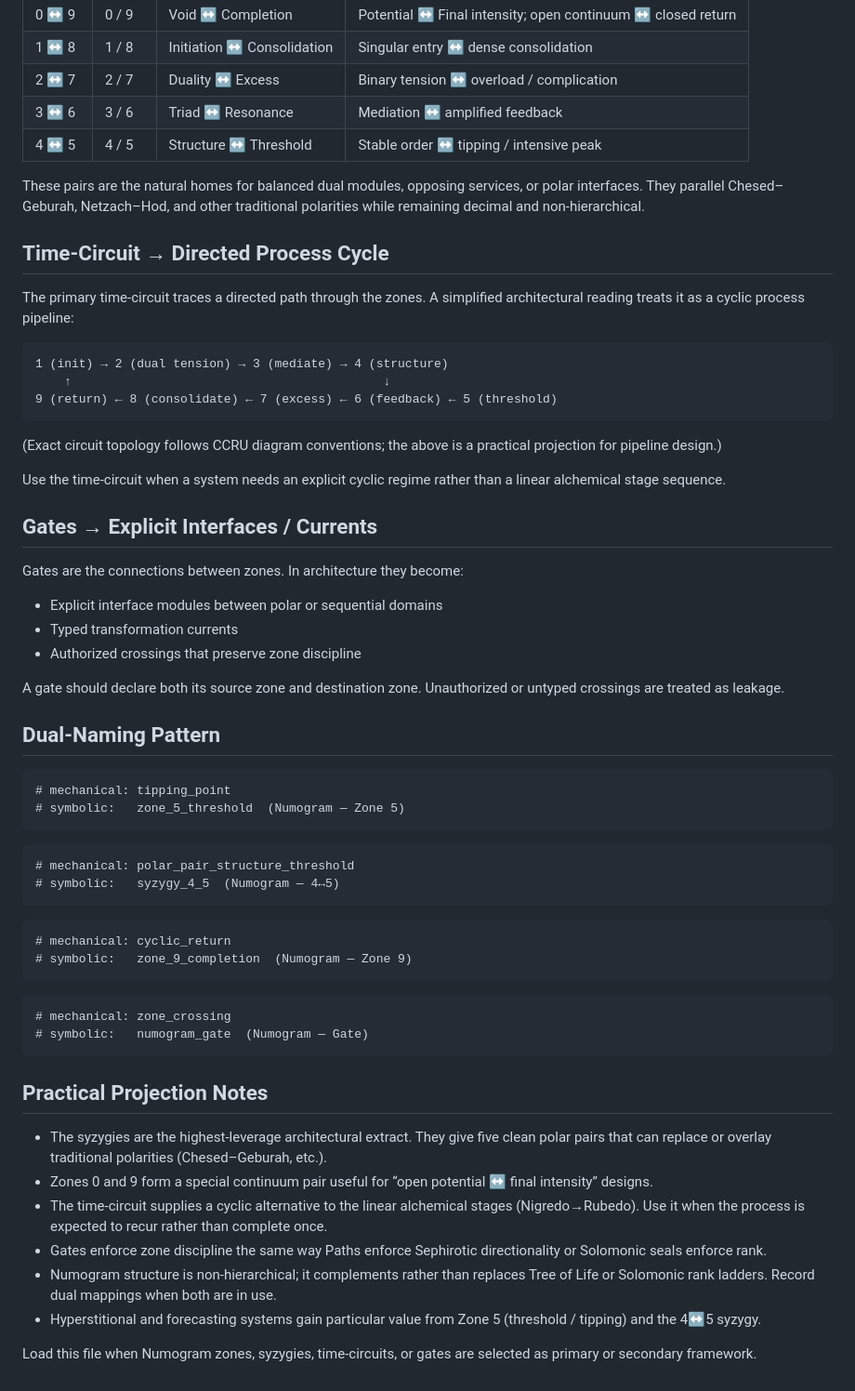
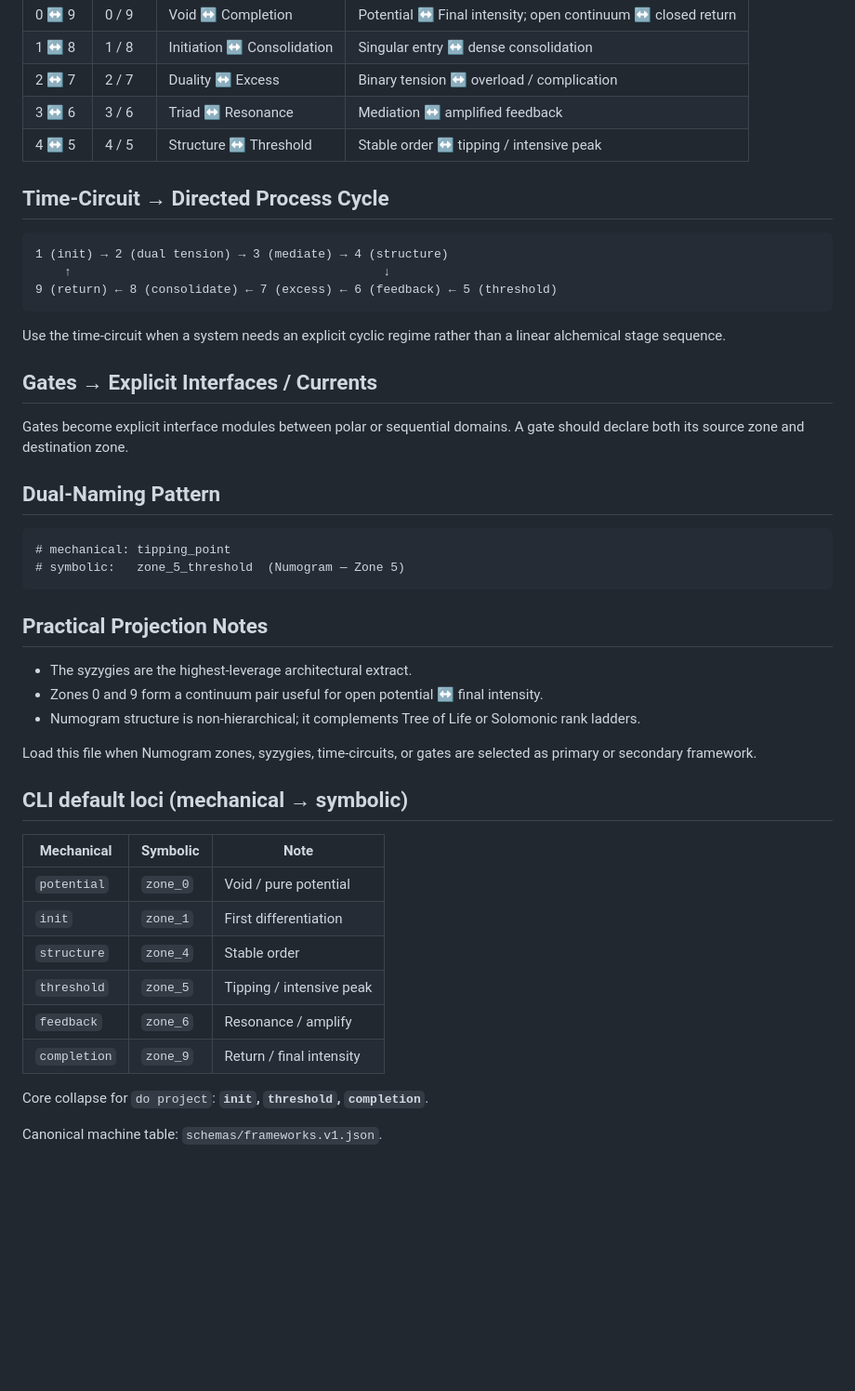
Before and after one commit to scrimshawlife-ctrl/Abraxas-Orchestra, a Markdown page: references/numogram.md, the part around the change. Shown at 93% size. Rendered like a GitHub page; blank space fills up the shorter version.

Commit message:
corpus: numogram CLI default loci parity

````diff
--- a/references/numogram.md
+++ b/references/numogram.md
@@ -33,11 +33,7 @@ Syzygies are the five zone-pairs that sum to 9. They form the primary polarities
 | 3 ↔ 6    | 3 / 6 | Triad ↔ Resonance                          | Mediation ↔ amplified feedback                                   |
 | 4 ↔ 5    | 4 / 5 | Structure ↔ Threshold                       | Stable order ↔ tipping / intensive peak                          |
 
-These pairs are the natural homes for balanced dual modules, opposing services, or polar interfaces. They parallel Chesed–Geburah, Netzach–Hod, and other traditional polarities while remaining decimal and non-hierarchical.
-
 ## Time-Circuit → Directed Process Cycle
-
-The primary time-circuit traces a directed path through the zones. A simplified architectural reading treats it as a cyclic process pipeline:
 
 ```
 1 (init) → 2 (dual tension) → 3 (mediate) → 4 (structure)
@@ -45,19 +41,11 @@ The primary time-circuit traces a directed path through the zones. A simplified
 9 (return) ← 8 (consolidate) ← 7 (excess) ← 6 (feedback) ← 5 (threshold)
 ```
 
-(Exact circuit topology follows CCRU diagram conventions; the above is a practical projection for pipeline design.)
-
 Use the time-circuit when a system needs an explicit cyclic regime rather than a linear alchemical stage sequence.
 
 ## Gates → Explicit Interfaces / Currents
 
-Gates are the connections between zones. In architecture they become:
-
-- Explicit interface modules between polar or sequential domains
-- Typed transformation currents
-- Authorized crossings that preserve zone discipline
-
-A gate should declare both its source zone and destination zone. Unauthorized or untyped crossings are treated as leakage.
+Gates become explicit interface modules between polar or sequential domains. A gate should declare both its source zone and destination zone.
 
 ## Dual-Naming Pattern
 
@@ -66,28 +54,25 @@ A gate should declare both its source zone and destination zone. Unauthorized or
 # symbolic:   zone_5_threshold  (Numogram — Zone 5)
 ```
 
-```
-# mechanical: polar_pair_structure_threshold
-# symbolic:   syzygy_4_5  (Numogram — 4↔5)
-```
-
-```
-# mechanical: cyclic_return
-# symbolic:   zone_9_completion  (Numogram — Zone 9)
-```
-
-```
-# mechanical: zone_crossing
-# symbolic:   numogram_gate  (Numogram — Gate)
-```
-
 ## Practical Projection Notes
 
-- The syzygies are the highest-leverage architectural extract. They give five clean polar pairs that can replace or overlay traditional polarities (Chesed–Geburah, etc.).
-- Zones 0 and 9 form a special continuum pair useful for “open potential ↔ final intensity” designs.
-- The time-circuit supplies a cyclic alternative to the linear alchemical stages (Nigredo→Rubedo). Use it when the process is expected to recur rather than complete once.
-- Gates enforce zone discipline the same way Paths enforce Sephirotic directionality or Solomonic seals enforce rank.
-- Numogram structure is non-hierarchical; it complements rather than replaces Tree of Life or Solomonic rank ladders. Record dual mappings when both are in use.
-- Hyperstitional and forecasting systems gain particular value from Zone 5 (threshold / tipping) and the 4↔5 syzygy.
+- The syzygies are the highest-leverage architectural extract.
+- Zones 0 and 9 form a continuum pair useful for open potential ↔ final intensity.
+- Numogram structure is non-hierarchical; it complements Tree of Life or Solomonic rank ladders.
 
 Load this file when Numogram zones, syzygies, time-circuits, or gates are selected as primary or secondary framework.
+
+## CLI default loci (mechanical → symbolic)
+
+| Mechanical | Symbolic | Note |
+|------------|----------|------|
+| `potential` | `zone_0` | Void / pure potential |
+| `init` | `zone_1` | First differentiation |
+| `structure` | `zone_4` | Stable order |
+| `threshold` | `zone_5` | Tipping / intensive peak |
+| `feedback` | `zone_6` | Resonance / amplify |
+| `completion` | `zone_9` | Return / final intensity |
+
+Core collapse for `do project`: **`init`, `threshold`, `completion`**.
+
+Canonical machine table: `schemas/frameworks.v1.json`.
````
